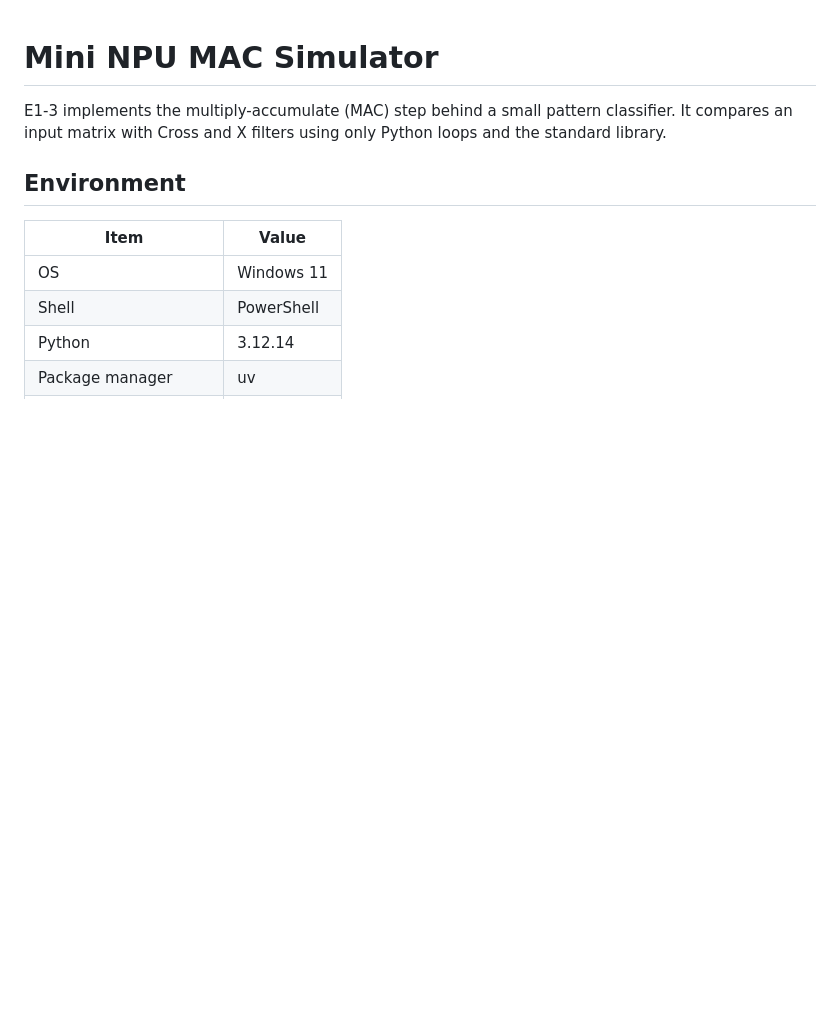
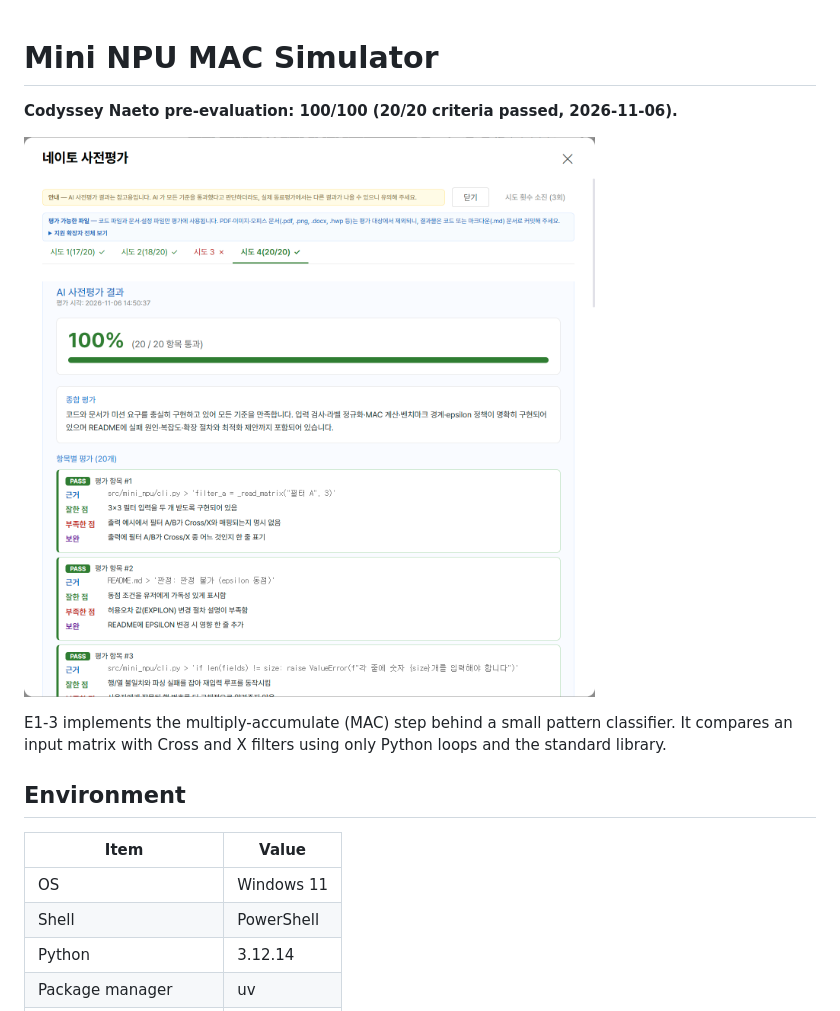
Before and after one commit to seoyoon1223/codyssey-aio-e1-3, a Markdown page: README.md, the part around the change. Drawn GitHub-style; pictures changed too: assets/naeto-pre-evaluation-100.png (added); blank space fills up the shorter version.

Commit message:
docs: show perfect Naeto pre-evaluation result

```diff
--- a/README.md
+++ b/README.md
@@ -1,4 +1,8 @@
 # Mini NPU MAC Simulator
+
+**Codyssey Naeto pre-evaluation: 100/100 (20/20 criteria passed, 2026-11-06).**
+
+![Codyssey Naeto pre-evaluation result: 100% (20/20 criteria passed)](assets/naeto-pre-evaluation-100.png)
 
 E1-3 implements the multiply-accumulate (MAC) step behind a small pattern classifier. It compares an input matrix with Cross and X filters using only Python loops and the standard library.
 
```
